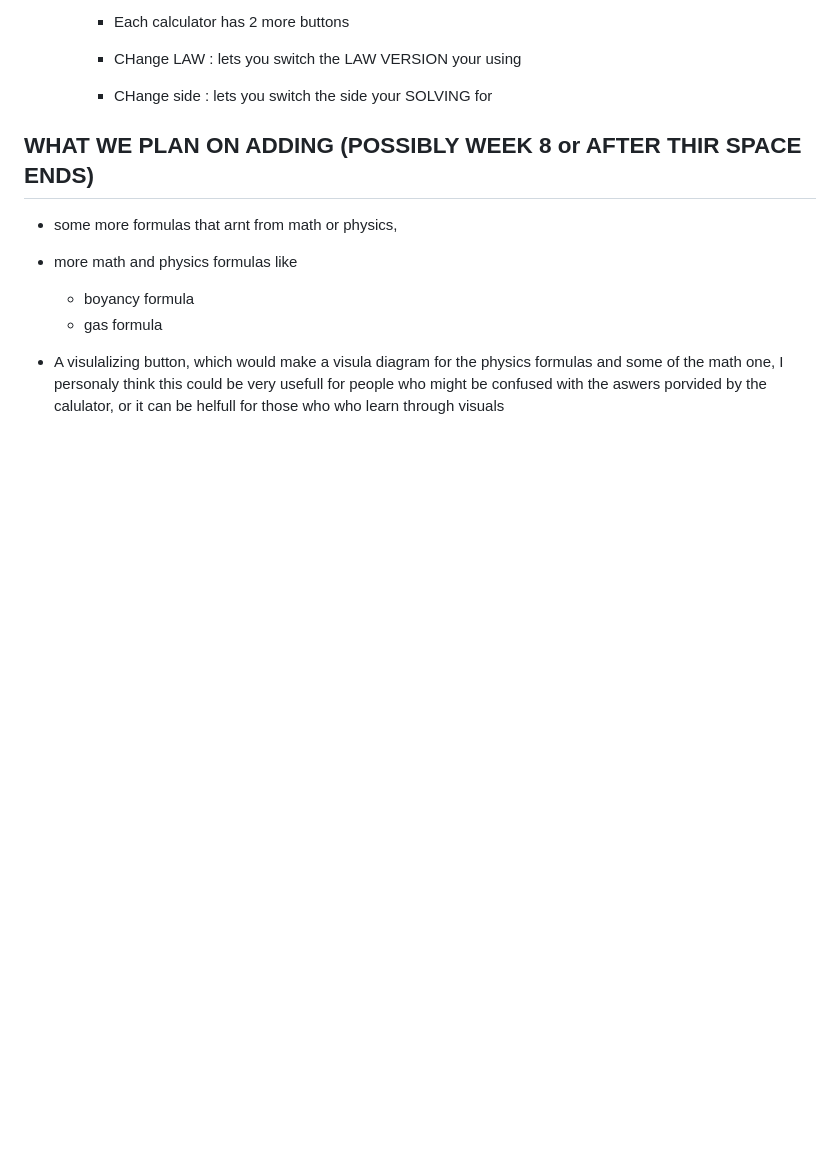
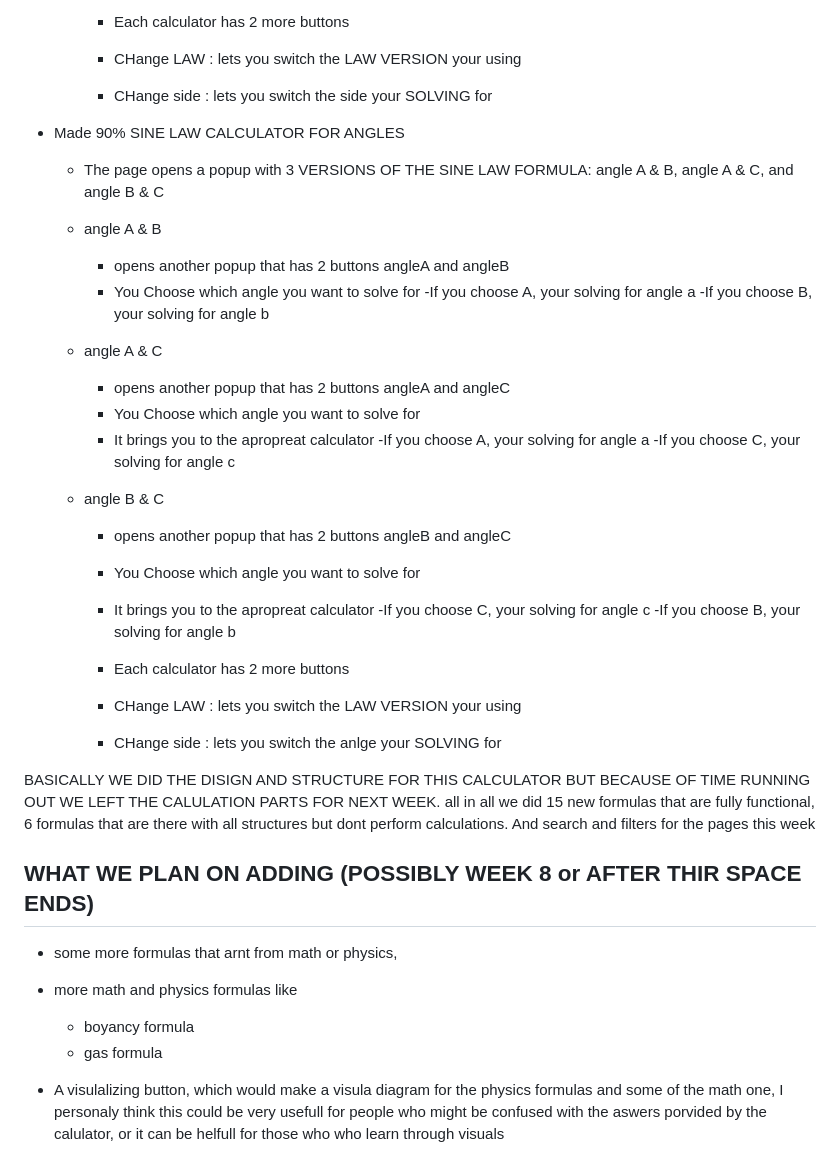
Before and after one commit to rayyanrehman2012-cyber/FORMULA_HUB, a Markdown page: README.md, the part around the change. Drawn GitHub-style; blank space fills up the shorter version.

Commit message:
updated readme, done for the week, good pye

```diff
--- a/README.md
+++ b/README.md
@@ -273,6 +273,35 @@ SO I KNOW IT LOOKS LIKE WE ONLY DID 5 EQUATIONS THIS WEEK, BUT IN REALITY WE DID
         - CHange side : lets you switch the side your SOLVING for
 
 
+- Made 90% SINE LAW CALCULATOR FOR ANGLES
+    - The page opens a popup with 3 VERSIONS OF THE SINE LAW FORMULA: angle A & B, angle A & C, and angle B & C
+    - angle  A & B
+        - opens another popup that has 2 buttons angleA and angleB
+        - You Choose which angle you want to solve for
+            -If you choose A, your solving for angle a
+            -If you choose B, your solving for angle b
+
+    - angle  A & C
+        - opens another popup that has 2 buttons angleA and angleC
+        - You Choose which angle you want to solve for
+        - It brings you to the apropreat calculator
+            -If you choose A, your solving for angle a
+            -If you choose C, your solving for angle c
+
+    - angle  B & C
+        - opens another popup that has 2 buttons angleB and angleC
+        - You Choose which angle you want to solve for
+        - It brings you to the apropreat calculator
+            -If you choose C, your solving for angle c
+            -If you choose B, your solving for angle b
+
+        - Each calculator  has 2 more buttons
+        - CHange LAW : lets you switch the LAW VERSION your using
+        - CHange side : lets you switch the anlge your SOLVING for
+
+BASICALLY WE DID THE DISIGN AND STRUCTURE FOR THIS CALCULATOR BUT BECAUSE OF TIME RUNNING OUT WE LEFT THE CALULATION PARTS FOR NEXT WEEK. all in all we did 15 new formulas that are fully functional, 6 formulas that are there with all structures but dont perform calculations. And search and filters for the pages this week
+
+
 
 
 
```
